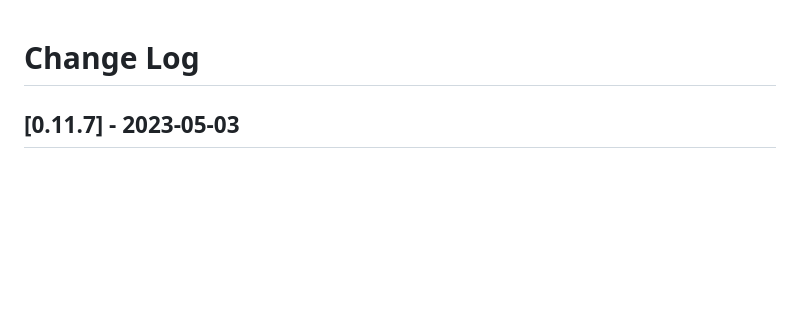
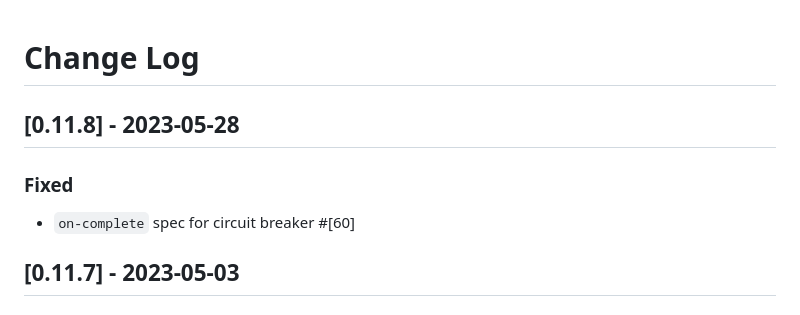
Before and after one commit to sunng87/diehard, a Markdown page: CHANGELOG.md, the part around the change. Rendered like a GitHub page; blank space fills up the shorter version.

Commit message:
chore: update changelog for 0.11.8

```diff
--- a/CHANGELOG.md
+++ b/CHANGELOG.md
@@ -1,4 +1,10 @@
 # Change Log
+
+## [0.11.8] - 2023-05-28
+
+### Fixed
+
+- `on-complete` spec for circuit breaker #[60]
 
 ## [0.11.7] - 2023-05-03
 
```
